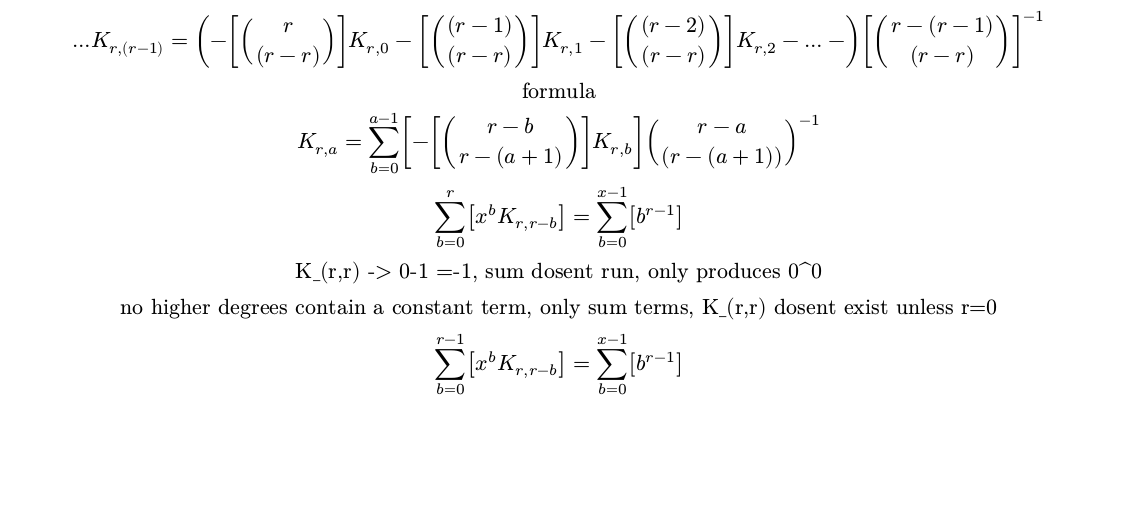
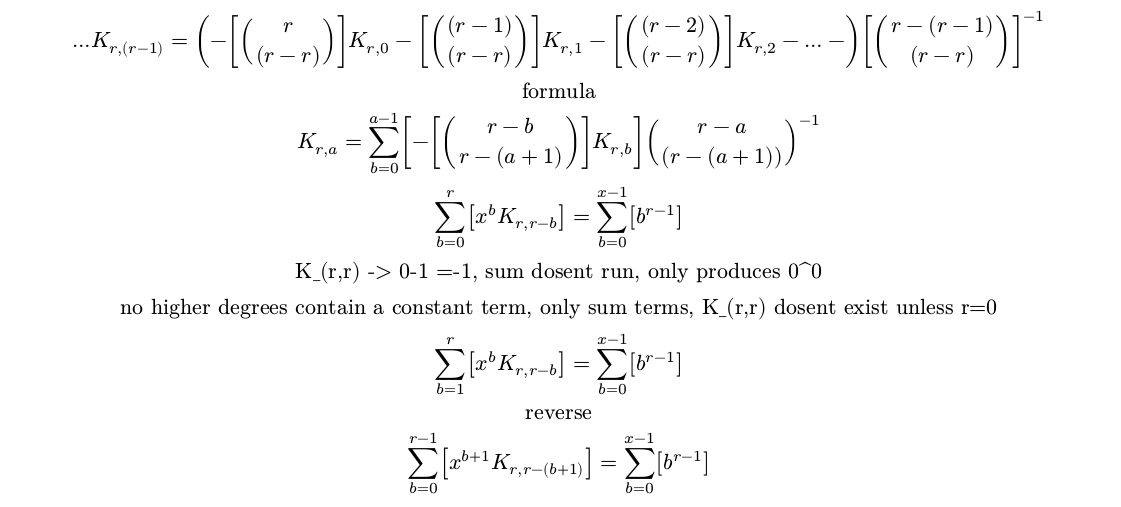
Before and after one commit to Pogwat/math-notes, a Typst document (power_sums_discrete_1.typ, which reads power_sums_discrete_2.typ): part of page 3 of 3, cut so that both start at the same text, the shorter picture padded with empty space. The pictures show the PDF file power_sums_discrete_1.pdf that the author committed with the source.

Commit message:
K_(r,r) -> undefined

```diff
--- a/power_sums_discrete_1.typ
+++ b/power_sums_discrete_1.typ
@@ -134,5 +134,7 @@ K_(r,a) = sum_(b=0)^(a-1)[-[binom(r-b,r-(a+1))]K_(r,b)] binom(r-a,(r-(a+1)))^(-1
 sum_(b=0)^(r)[x^(b) K_(r,r-b)] = sum_(b=0)^(x-1)[b^(r-1)] \
 "K_(r,r) -> 0-1 =-1, sum dosent run, only produces 0^0" \
 "no higher degrees contain a constant term, only sum terms, K_(r,r) dosent exist unless r=0" \
-sum_(b=0)^(r-1)[x^(b) K_(r,r-b)] = sum_(b=0)^(x-1)[b^(r-1)] \
+sum_(b=1)^(r)[x^(b) K_(r,r-b)] = sum_(b=0)^(x-1)[b^(r-1)] \
+"reverse" \
+sum_(b=0)^(r-1)[x^(b+1) K_(r,r-(b+1))] = sum_(b=0)^(x-1)[b^(r-1)] \
 $
--- a/power_sums_discrete_2.typ
+++ b/power_sums_discrete_2.typ
@@ -2,5 +2,5 @@ $
 "from paper 1"
 K_(r,a) = sum_(b=0)^(a-1)[-[binom(r-b,r-(a+1))]K_(r,b)] binom(r-a,(r-(a+1)))^(-1)
 K_(r,0) = binom(r,(r-1))^(-1)
-sum_(b=0)^(r-1)[x^(b) K_(r,r-b)] = sum_(b=0)^(x-1)[b^(r-1)] \
+sum_(b=0)^(r-1)[x^(b+1) K_(r,r-(b+1))] = sum_(b=0)^(x-1)[b^(r-1)] \
 $
```
Also changed, not shown: power_sums_discrete_1.pdf.
